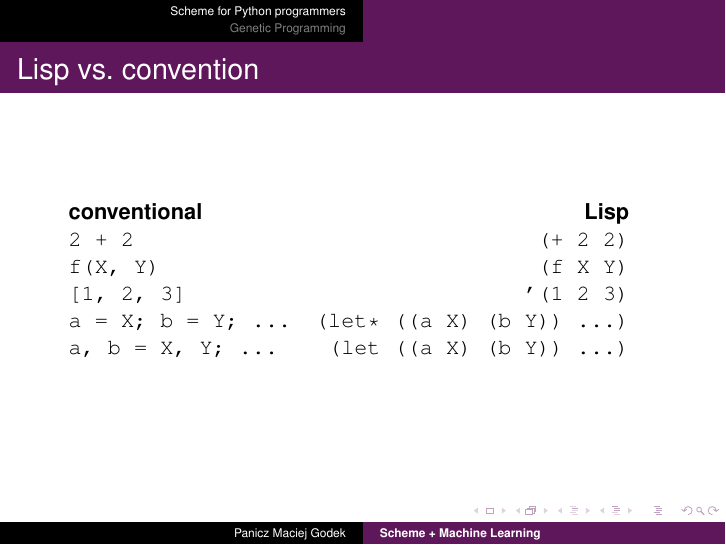
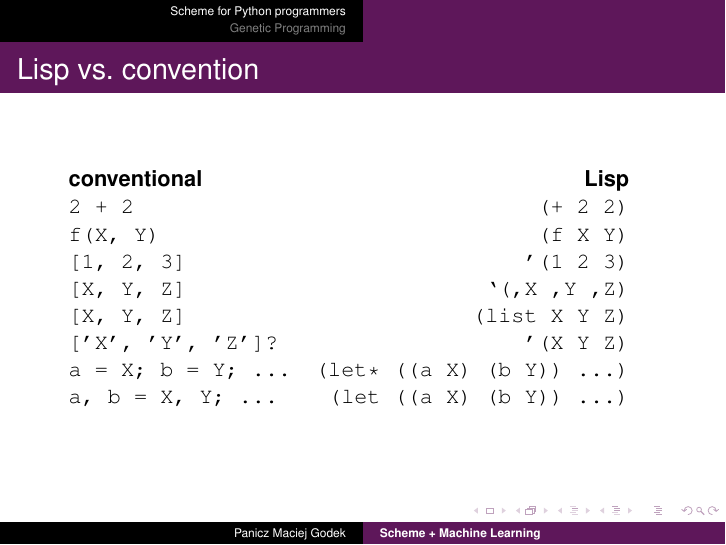
Before and after one commit to panicz/writings, LaTeX slides (talks/mlgdansk/gen.tex): page 14 of 123 before the commit and page 17 of 126 after it. Compiled offline with pdfLaTeX.

Commit message:
Kilka wyrazen lispowych do dyskusji

```diff
--- a/talks/mlgdansk/gen.tex
+++ b/talks/mlgdansk/gen.tex
@@ -76,6 +76,9 @@
     \texttt{2 + 2} & \texttt{(+ 2 2)} \\ \pause
     \texttt{f(X, Y)} & \texttt{(f X Y)} \\ \pause
     \texttt{[1, 2, 3]} & \texttt{'(1 2 3)} \\ \pause
+    \texttt{[X, Y, Z]} & \texttt{`(,X ,Y ,Z)} \\ \pause
+    \texttt{[X, Y, Z]} & \texttt{(list X Y Z)} \\ \pause
+    \texttt{['X', 'Y', 'Z']?} & \texttt{'(X Y Z)} \\ \pause
     \texttt{a = X; b = Y; ...} & \texttt{(let* ((a X) (b Y)) ...)} \\ \pause
     \texttt{a, b = X, Y; ...} & \texttt{(let ((a X) (b Y)) ...)} \\
   \end{tabular}
```
Also changed, not shown: talks/mlgdansk/gen.pdf.
